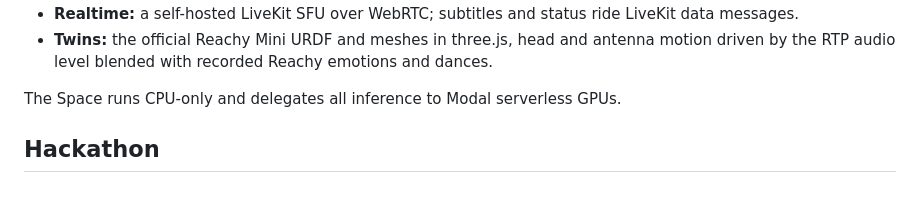
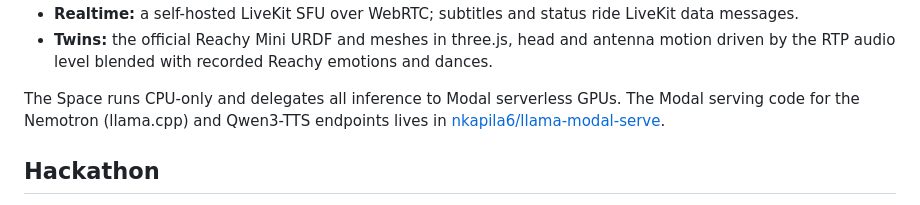
Before and after one commit to Gaurav-Gosain/small-talk, a Markdown page: README.md, the part around the change. Rendered like a GitHub page.

Commit message:
README: link nkapila6/llama-modal-serve (Modal LLM+TTS serving code)

```diff
--- a/README.md
+++ b/README.md
@@ -66,7 +66,9 @@ flowchart LR
   antenna motion driven by the RTP audio level blended with recorded Reachy
   emotions and dances.
 
-The Space runs CPU-only and delegates all inference to Modal serverless GPUs.
+The Space runs CPU-only and delegates all inference to Modal serverless GPUs. The
+Modal serving code for the Nemotron (llama.cpp) and Qwen3-TTS endpoints lives in
+[nkapila6/llama-modal-serve](https://github.com/nkapila6/llama-modal-serve).
 
 ## Hackathon
 
```
Also changed, not shown: SPACE_README.md (+2 -0 lines).
